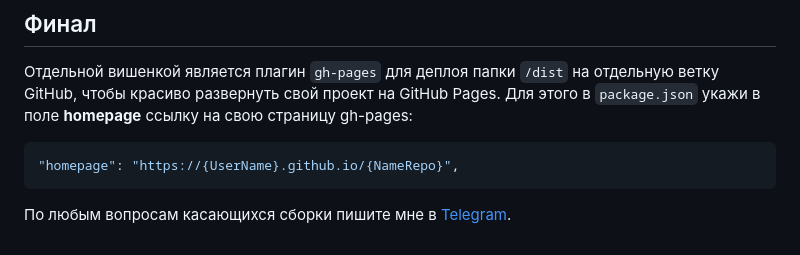
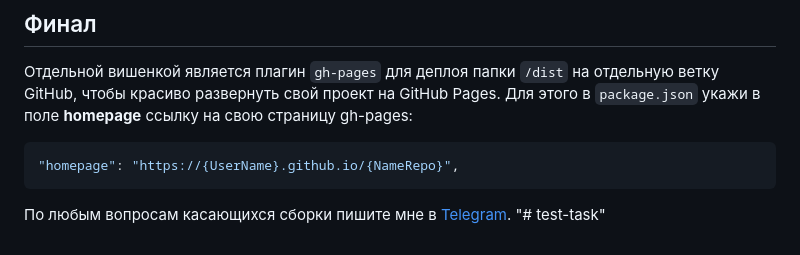
Before and after one commit to Skobius/test-task, a Markdown page: README.md, the part around the change. Rendered like a GitHub page.

````diff
--- a/README.md
+++ b/README.md
@@ -69,3 +69,4 @@ import * as helpers from './helpers' // './helpers/index.js'
 ```
 
 По любым вопросам касающихся сборки пишите мне в [Telegram](https://t.me/StarkElessar).
+"# test-task"
````
